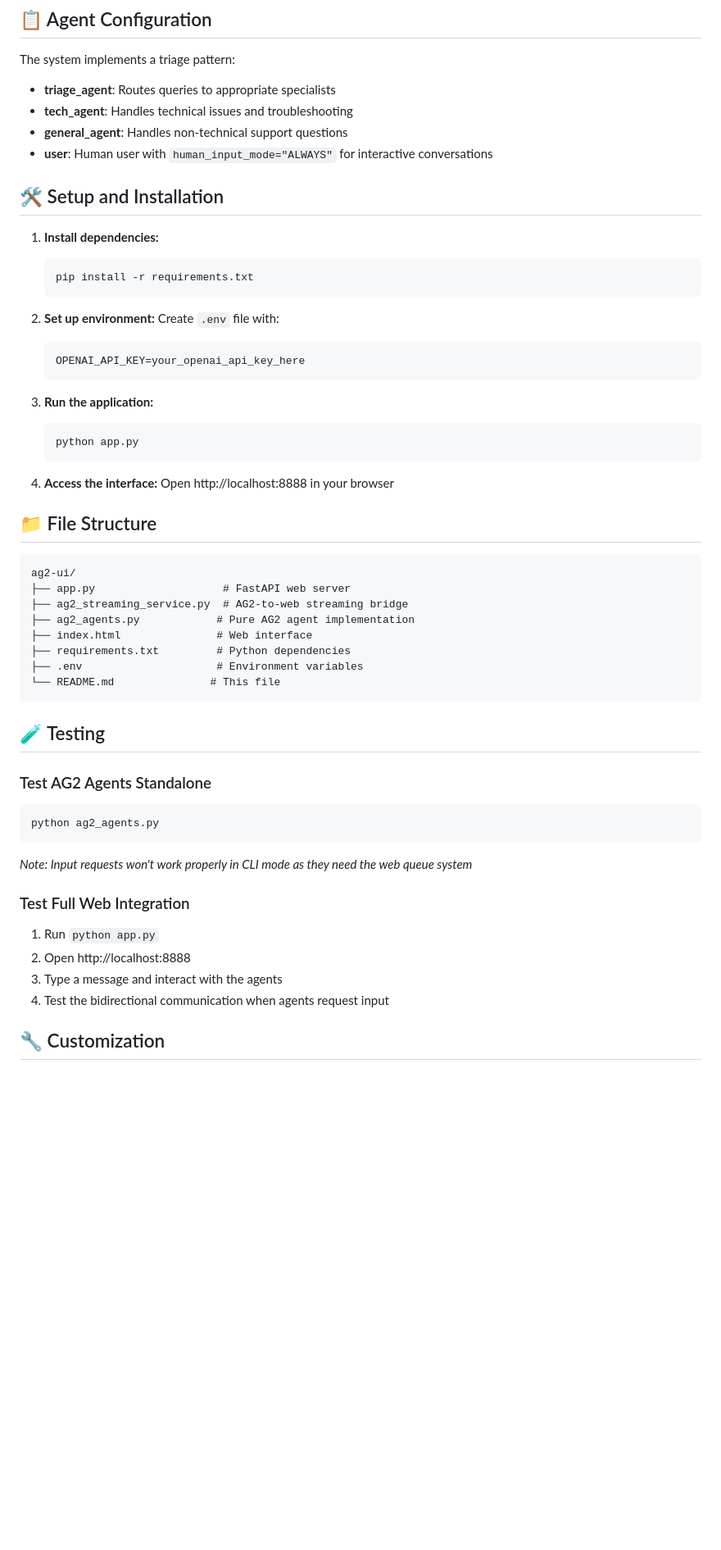
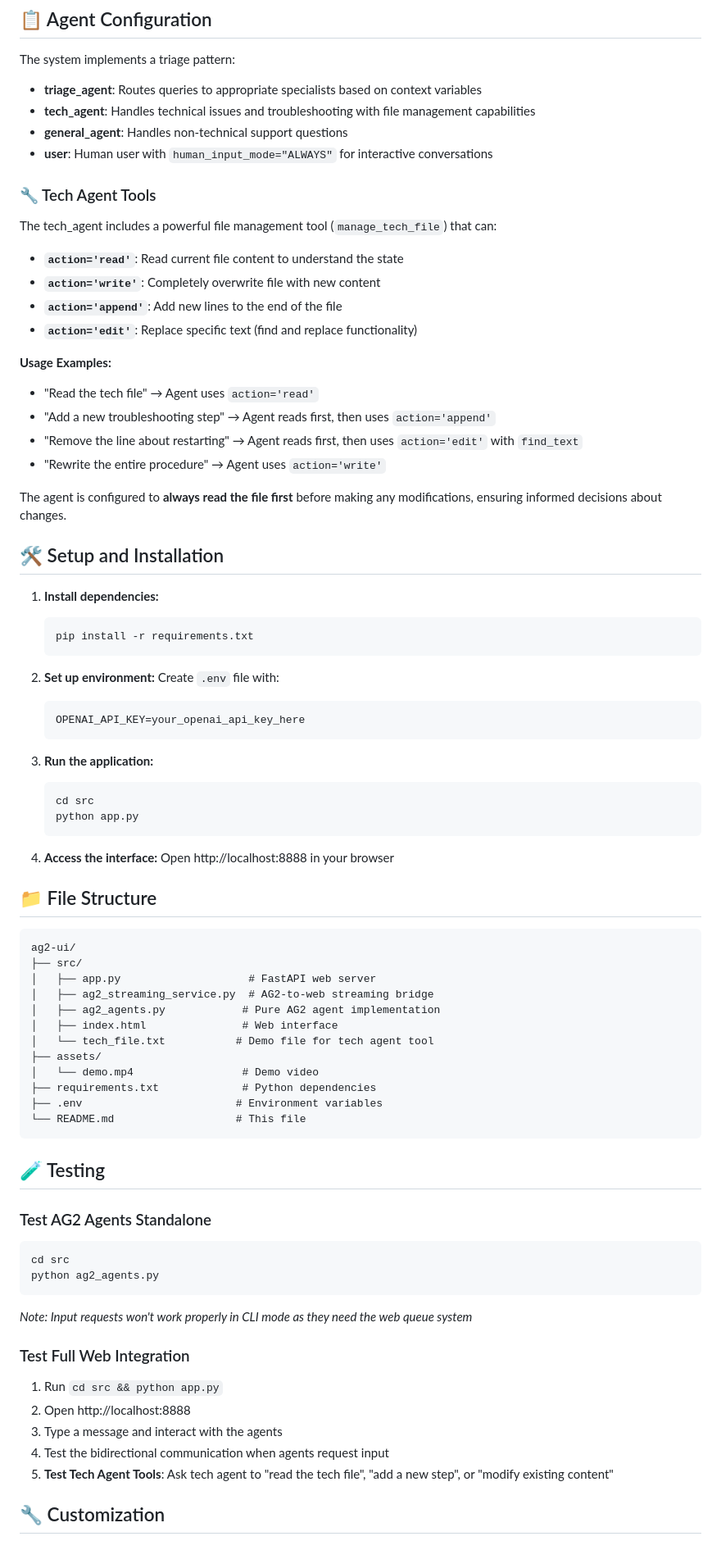
Before and after one commit to irenebosque/ag2-web-interface, a Markdown page: README.md, the part around the change. Shown at 82% size. GitHub-like rendering; blank space fills up the shorter version.

````diff
--- a/README.md
+++ b/README.md
@@ -139,10 +139,27 @@ Agent needs input → SSE "waiting_for_input" → User types → POST /send_inpu
 
 The system implements a triage pattern:
 
-- **triage_agent**: Routes queries to appropriate specialists
-- **tech_agent**: Handles technical issues and troubleshooting
+- **triage_agent**: Routes queries to appropriate specialists based on context variables
+- **tech_agent**: Handles technical issues and troubleshooting with file management capabilities
 - **general_agent**: Handles non-technical support questions
 - **user**: Human user with `human_input_mode="ALWAYS"` for interactive conversations
+
+### 🔧 Tech Agent Tools
+
+The tech_agent includes a powerful file management tool (`manage_tech_file`) that can:
+
+- **`action='read'`**: Read current file content to understand the state
+- **`action='write'`**: Completely overwrite file with new content
+- **`action='append'`**: Add new lines to the end of the file
+- **`action='edit'`**: Replace specific text (find and replace functionality)
+
+**Usage Examples:**
+- "Read the tech file" → Agent uses `action='read'`
+- "Add a new troubleshooting step" → Agent reads first, then uses `action='append'`
+- "Remove the line about restarting" → Agent reads first, then uses `action='edit'` with `find_text`
+- "Rewrite the entire procedure" → Agent uses `action='write'`
+
+The agent is configured to **always read the file first** before making any modifications, ensuring informed decisions about changes.
 
 ## 🛠️ Setup and Installation
 
@@ -159,6 +176,7 @@ The system implements a triage pattern:
 
 3. **Run the application:**
    ```bash
+   cd src
    python app.py
    ```
 
@@ -169,28 +187,34 @@ The system implements a triage pattern:
 
 ```
 ag2-ui/
-├── app.py                    # FastAPI web server
-├── ag2_streaming_service.py  # AG2-to-web streaming bridge
-├── ag2_agents.py            # Pure AG2 agent implementation
-├── index.html               # Web interface
-├── requirements.txt         # Python dependencies
-├── .env                     # Environment variables
-└── README.md               # This file
+├── src/
+│   ├── app.py                    # FastAPI web server
+│   ├── ag2_streaming_service.py  # AG2-to-web streaming bridge
+│   ├── ag2_agents.py            # Pure AG2 agent implementation
+│   ├── index.html               # Web interface
+│   └── tech_file.txt           # Demo file for tech agent tool
+├── assets/
+│   └── demo.mp4                 # Demo video
+├── requirements.txt             # Python dependencies
+├── .env                        # Environment variables
+└── README.md                   # This file
 ```
 
 ## 🧪 Testing
 
 ### Test AG2 Agents Standalone
 ```bash
+cd src
 python ag2_agents.py
 ```
 *Note: Input requests won't work properly in CLI mode as they need the web queue system*
 
 ### Test Full Web Integration
-1. Run `python app.py`
+1. Run `cd src && python app.py`
 2. Open http://localhost:8888
 3. Type a message and interact with the agents
 4. Test the bidirectional communication when agents request input
+5. **Test Tech Agent Tools**: Ask tech agent to "read the tech file", "add a new step", or "modify existing content"
 
 ## 🔧 Customization
 
````
